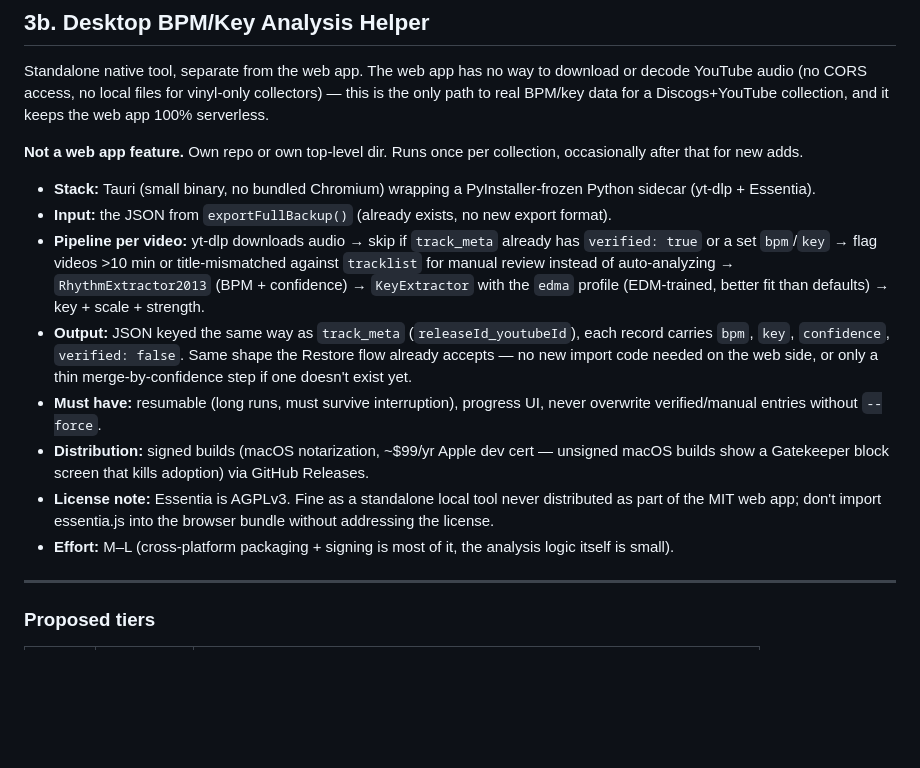
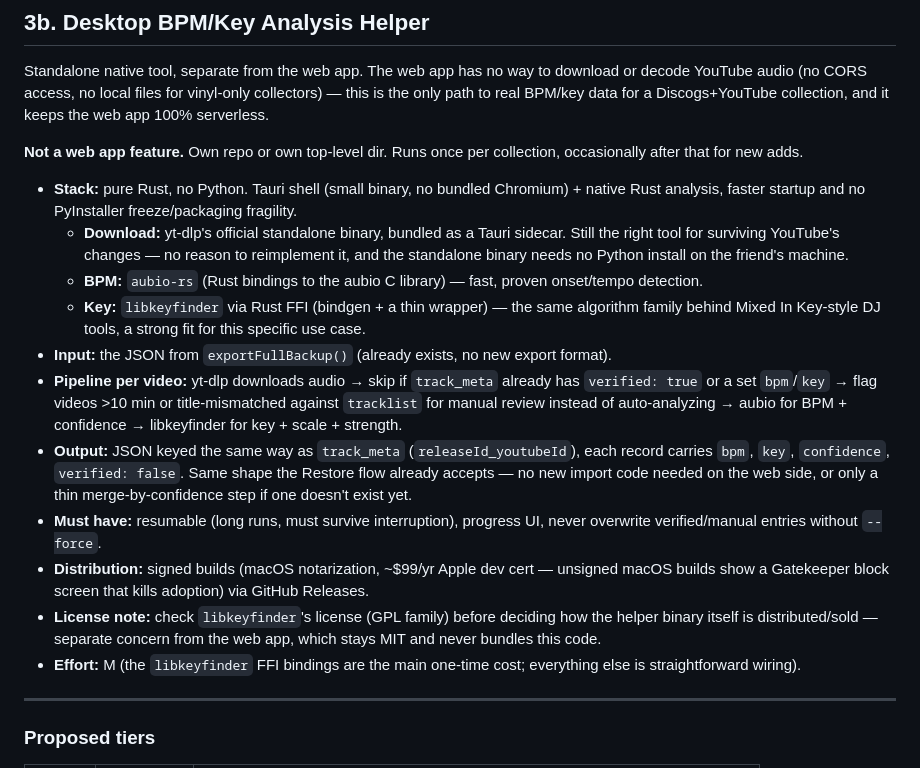
Before and after one commit to HaimW/discogs-tool, a Markdown page: docs/PROJECT_PLAN.md, the part around the change. Rendered like a GitHub page; blank space fills up the shorter version.

Commit message:
Switch desktop helper spec to pure Rust stack
Replaces Python/Essentia/PyInstaller with aubio-rs (BPM) and
libkeyfinder via FFI (key), keeping only yt-dlp's standalone binary
as a sidecar. Faster startup, smaller install, one toolchain.

```diff
--- a/docs/PROJECT_PLAN.md
+++ b/docs/PROJECT_PLAN.md
@@ -181,16 +181,25 @@ Discogs+YouTube collection, and it keeps the web app 100% serverless.
 **Not a web app feature.** Own repo or own top-level dir. Runs once per
 collection, occasionally after that for new adds.
 
-- **Stack:** Tauri (small binary, no bundled Chromium) wrapping a
-  PyInstaller-frozen Python sidecar (yt-dlp + Essentia).
+- **Stack:** pure Rust, no Python. Tauri shell (small binary, no bundled
+  Chromium) + native Rust analysis, faster startup and no PyInstaller
+  freeze/packaging fragility.
+  - **Download:** yt-dlp's official standalone binary, bundled as a Tauri
+    sidecar. Still the right tool for surviving YouTube's changes — no
+    reason to reimplement it, and the standalone binary needs no Python
+    install on the friend's machine.
+  - **BPM:** `aubio-rs` (Rust bindings to the aubio C library) — fast,
+    proven onset/tempo detection.
+  - **Key:** `libkeyfinder` via Rust FFI (bindgen + a thin wrapper) — the
+    same algorithm family behind Mixed In Key-style DJ tools, a strong
+    fit for this specific use case.
 - **Input:** the JSON from `exportFullBackup()` (already exists, no new
   export format).
 - **Pipeline per video:** yt-dlp downloads audio → skip if `track_meta`
   already has `verified: true` or a set `bpm`/`key` → flag videos >10 min
   or title-mismatched against `tracklist` for manual review instead of
-  auto-analyzing → `RhythmExtractor2013` (BPM + confidence) →
-  `KeyExtractor` with the `edma` profile (EDM-trained, better fit than
-  defaults) → key + scale + strength.
+  auto-analyzing → aubio for BPM + confidence → libkeyfinder for key +
+  scale + strength.
 - **Output:** JSON keyed the same way as `track_meta`
   (`releaseId_youtubeId`), each record carries `bpm`, `key`, `confidence`,
   `verified: false`. Same shape the Restore flow already accepts — no new
@@ -201,11 +210,11 @@ collection, occasionally after that for new adds.
 - **Distribution:** signed builds (macOS notarization, ~$99/yr Apple dev
   cert — unsigned macOS builds show a Gatekeeper block screen that kills
   adoption) via GitHub Releases.
-- **License note:** Essentia is AGPLv3. Fine as a standalone local tool
-  never distributed as part of the MIT web app; don't import essentia.js
-  into the browser bundle without addressing the license.
-- **Effort:** M–L (cross-platform packaging + signing is most of it, the
-  analysis logic itself is small).
+- **License note:** check `libkeyfinder`'s license (GPL family) before
+  deciding how the helper binary itself is distributed/sold — separate
+  concern from the web app, which stays MIT and never bundles this code.
+- **Effort:** M (the `libkeyfinder` FFI bindings are the main one-time
+  cost; everything else is straightforward wiring).
 
 ---
 
```
